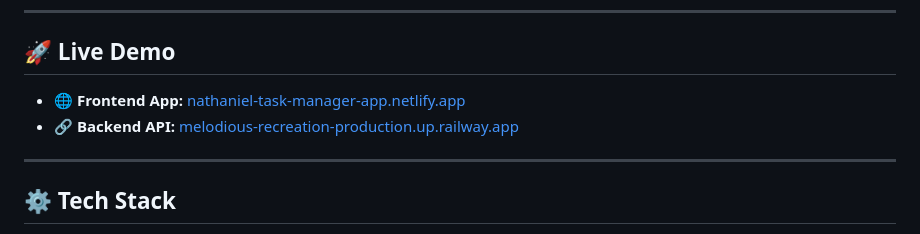
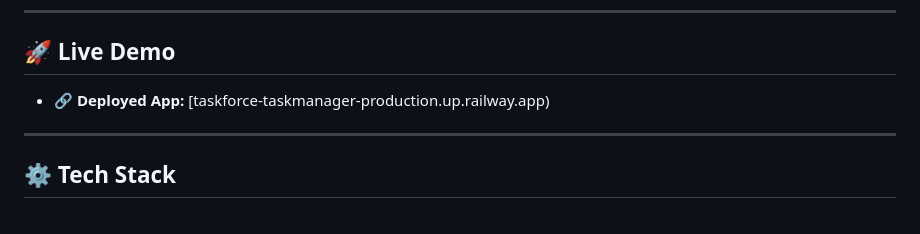
Before and after one commit to N-acker/TaskForce-Task_Manager, a Markdown page: README.md, the part around the change. GitHub-like rendering.

```diff
--- a/README.md
+++ b/README.md
@@ -6,8 +6,7 @@ A full-stack task management web app built with Angular and Laravel. Users can r
 
 ## 🚀 Live Demo
 
-- 🌐 **Frontend App:** [nathaniel-task-manager-app.netlify.app](https://nathaniel-task-manager-app.netlify.app)
-- 🔗 **Backend API:** [melodious-recreation-production.up.railway.app](https://melodious-recreation-production.up.railway.app)
+- 🔗 **Deployed App:** [taskforce-taskmanager-production.up.railway.app)
 
 ---
 
```
